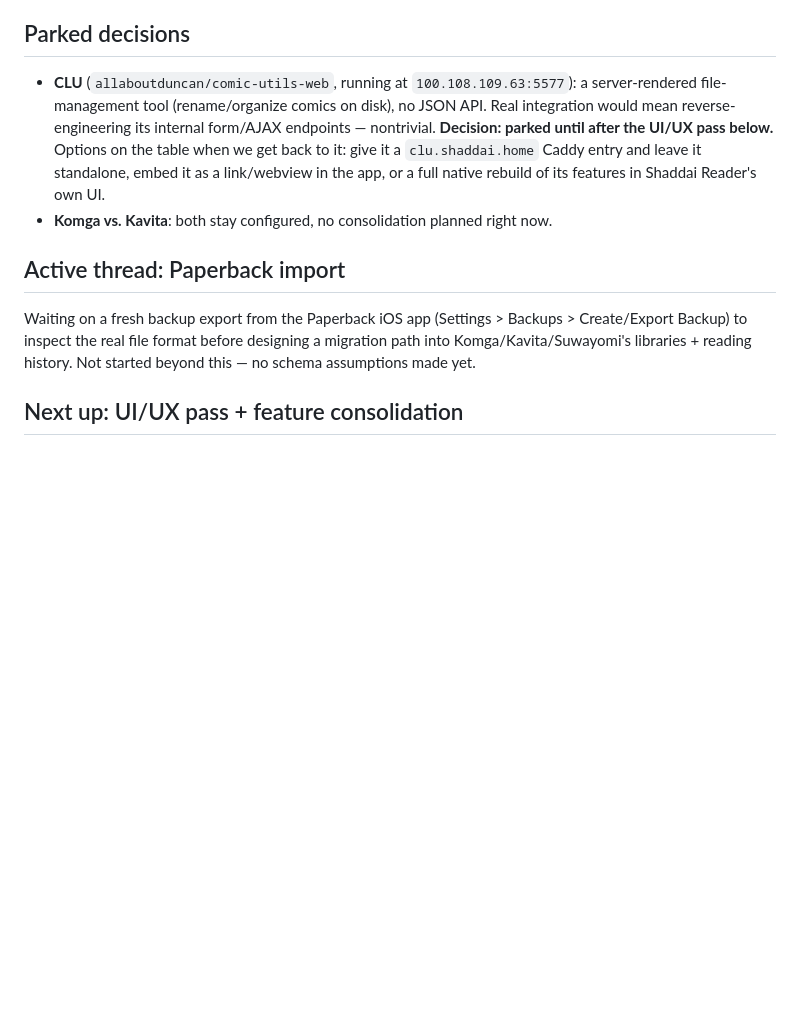
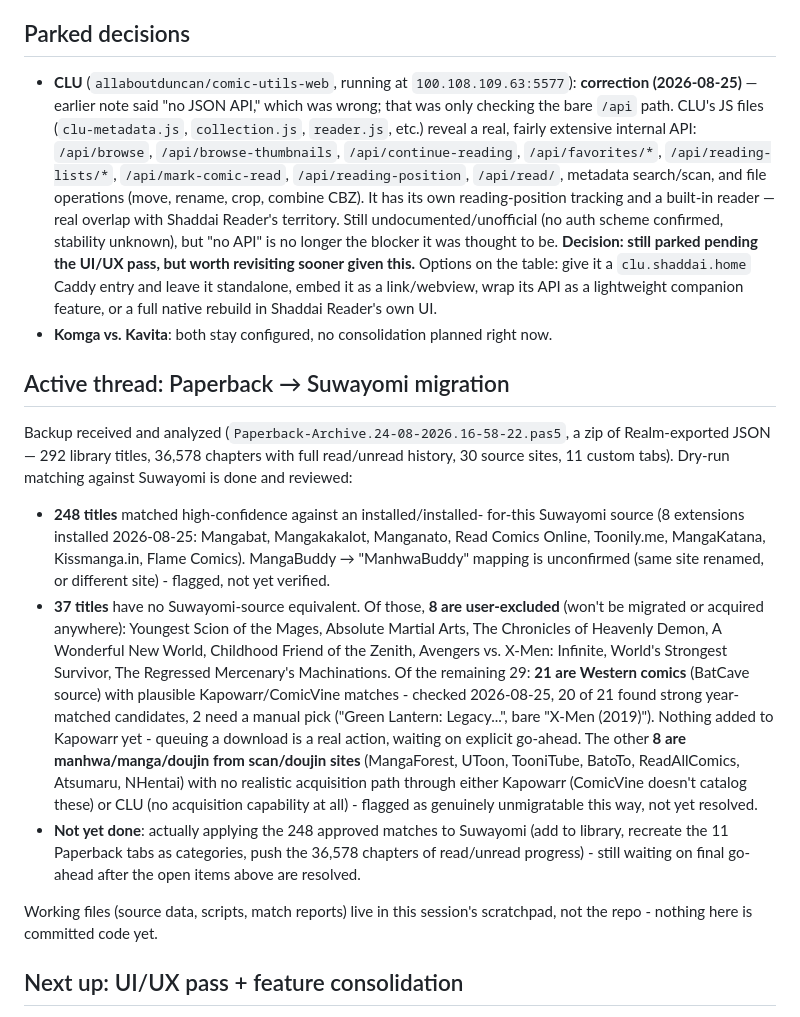
Before and after one commit to Musecreatives/personal_comic_reader, a Markdown page: ROADMAP.md, the part around the change. GitHub-like rendering; blank space fills up the shorter version.

Commit message:
Update roadmap: Paperback migration dry-run results, Kapowarr comics check, CLU API correction
Documents the Suwayomi matching results (248 high-confidence, 37 unmapped
with user exclusions), the Kapowarr Western-comics dry-run (20/21 matched),
and corrects the earlier "CLU has no API" note now that its real internal
API surface has been found.

```diff
--- a/ROADMAP.md
+++ b/ROADMAP.md
@@ -52,23 +52,61 @@ are worth remembering:
 ## Parked decisions
 
 - **CLU** (`allaboutduncan/comic-utils-web`, running at
-  `100.108.109.63:5577`): a server-rendered file-management tool
-  (rename/organize comics on disk), no JSON API. Real integration would
-  mean reverse-engineering its internal form/AJAX endpoints — nontrivial.
-  **Decision: parked until after the UI/UX pass below.** Options on the
-  table when we get back to it: give it a `clu.shaddai.home` Caddy entry
-  and leave it standalone, embed it as a link/webview in the app, or a
-  full native rebuild of its features in Shaddai Reader's own UI.
+  `100.108.109.63:5577`): **correction (2026-08-25)** — earlier note said
+  "no JSON API," which was wrong; that was only checking the bare `/api`
+  path. CLU's JS files (`clu-metadata.js`, `collection.js`, `reader.js`,
+  etc.) reveal a real, fairly extensive internal API: `/api/browse`,
+  `/api/browse-thumbnails`, `/api/continue-reading`, `/api/favorites/*`,
+  `/api/reading-lists/*`, `/api/mark-comic-read`, `/api/reading-position`,
+  `/api/read/`, metadata search/scan, and file operations (move, rename,
+  crop, combine CBZ). It has its own reading-position tracking and a
+  built-in reader — real overlap with Shaddai Reader's territory. Still
+  undocumented/unofficial (no auth scheme confirmed, stability unknown),
+  but "no API" is no longer the blocker it was thought to be.
+  **Decision: still parked pending the UI/UX pass, but worth revisiting
+  sooner given this.** Options on the table: give it a
+  `clu.shaddai.home` Caddy entry and leave it standalone, embed it as a
+  link/webview, wrap its API as a lightweight companion feature, or a
+  full native rebuild in Shaddai Reader's own UI.
 - **Komga vs. Kavita**: both stay configured, no consolidation planned
   right now.
 
-## Active thread: Paperback import
+## Active thread: Paperback → Suwayomi migration
 
-Waiting on a fresh backup export from the Paperback iOS app (Settings >
-Backups > Create/Export Backup) to inspect the real file format before
-designing a migration path into Komga/Kavita/Suwayomi's libraries +
-reading history. Not started beyond this — no schema assumptions made
-yet.
+Backup received and analyzed (`Paperback-Archive.24-08-2026.16-58-22.pas5`,
+a zip of Realm-exported JSON — 292 library titles, 36,578 chapters with
+full read/unread history, 30 source sites, 11 custom tabs). Dry-run
+matching against Suwayomi is done and reviewed:
+
+- **248 titles** matched high-confidence against an installed/installed-
+  for-this Suwayomi source (8 extensions installed 2026-08-25: Mangabat,
+  Mangakakalot, Manganato, Read Comics Online, Toonily.me, MangaKatana,
+  Kissmanga.in, Flame Comics). MangaBuddy → "ManhwaBuddy" mapping is
+  unconfirmed (same site renamed, or different site) - flagged, not yet
+  verified.
+- **37 titles** have no Suwayomi-source equivalent. Of those, **8 are
+  user-excluded** (won't be migrated or acquired anywhere): Youngest
+  Scion of the Mages, Absolute Martial Arts, The Chronicles of Heavenly
+  Demon, A Wonderful New World, Childhood Friend of the Zenith, Avengers
+  vs. X-Men: Infinite, World's Strongest Survivor, The Regressed
+  Mercenary's Machinations. Of the remaining 29: **21 are Western comics**
+  (BatCave source) with plausible Kapowarr/ComicVine matches - checked
+  2026-08-25, 20 of 21 found strong year-matched candidates, 2 need a
+  manual pick ("Green Lantern: Legacy...", bare "X-Men (2019)"). Nothing
+  added to Kapowarr yet - queuing a download is a real action, waiting
+  on explicit go-ahead. The other **8 are manhwa/manga/doujin from
+  scan/doujin sites** (MangaForest, UToon, TooniTube, BatoTo,
+  ReadAllComics, Atsumaru, NHentai) with no realistic acquisition path
+  through either Kapowarr (ComicVine doesn't catalog these) or CLU (no
+  acquisition capability at all) - flagged as genuinely unmigratable
+  this way, not yet resolved.
+- **Not yet done**: actually applying the 248 approved matches to
+  Suwayomi (add to library, recreate the 11 Paperback tabs as
+  categories, push the 36,578 chapters of read/unread progress) - still
+  waiting on final go-ahead after the open items above are resolved.
+
+Working files (source data, scripts, match reports) live in this
+session's scratchpad, not the repo - nothing here is committed code yet.
 
 ## Next up: UI/UX pass + feature consolidation
 
```
